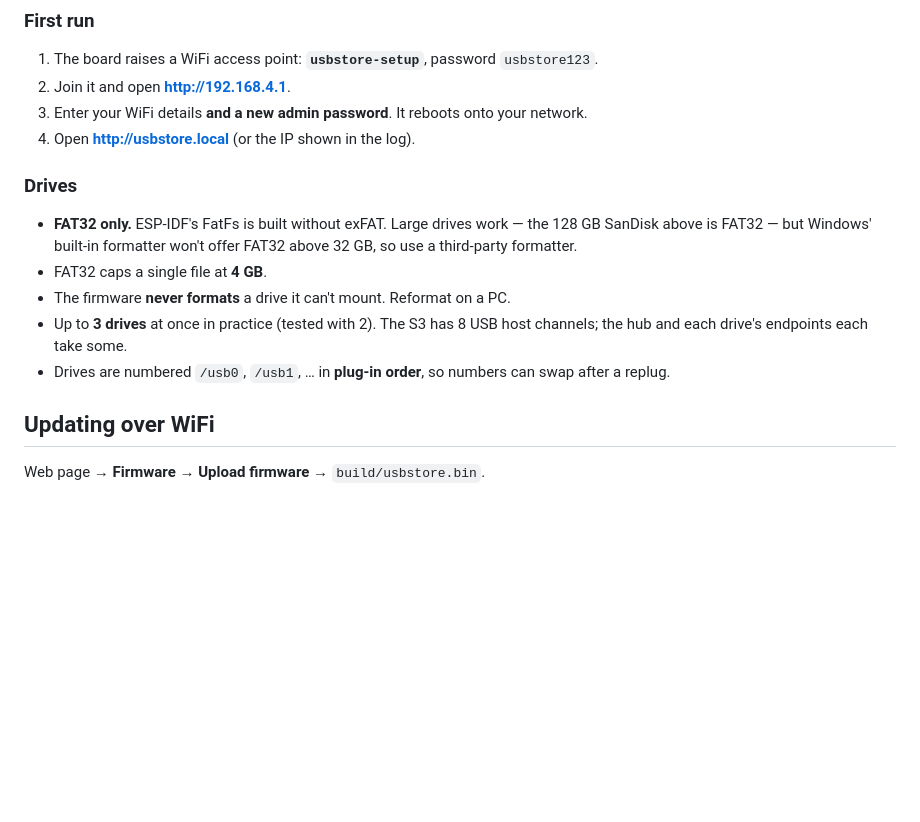
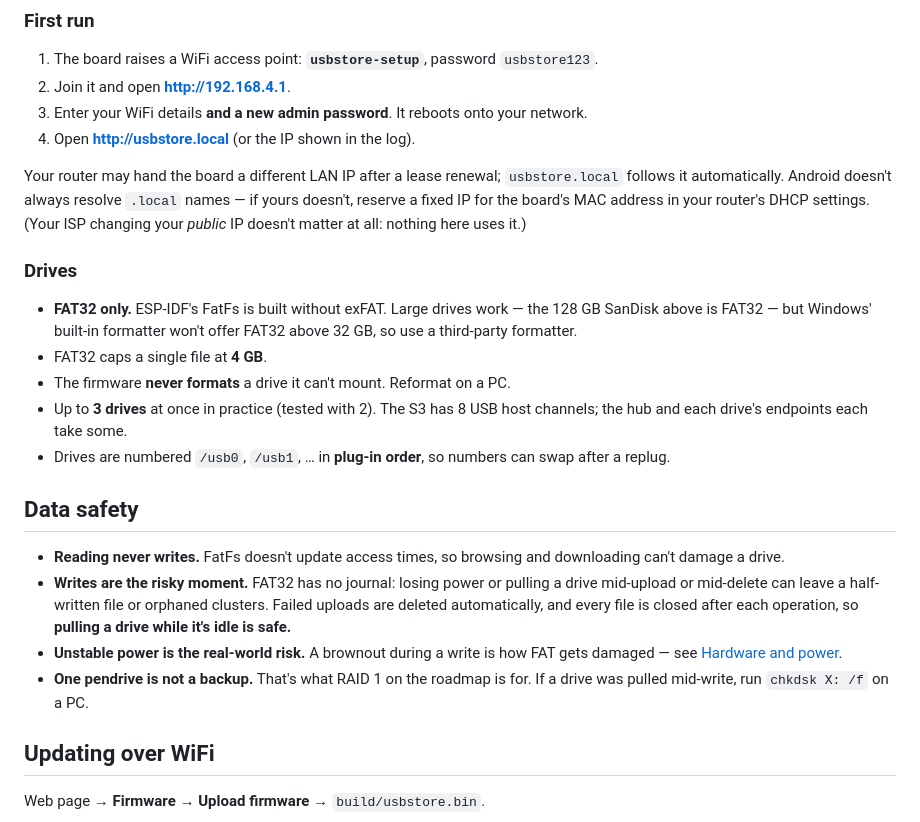
Before and after one commit to joeyMoriarty/UsbStore, a Markdown page: README.md, the part around the change. Drawn GitHub-style; blank space fills up the shorter version.

Commit message:
README: data safety notes and changing-IP guidance
Co-Authored-By: Claude Opus 5.5 <noreply@anthropic.com>

```diff
--- a/README.md
+++ b/README.md
@@ -169,6 +169,12 @@ need to — updates go over WiFi.
    network.
 4. Open **http://usbstore.local** (or the IP shown in the log).
 
+Your router may hand the board a different LAN IP after a lease renewal;
+`usbstore.local` follows it automatically. Android doesn't always resolve
+`.local` names — if yours doesn't, reserve a fixed IP for the board's MAC
+address in your router's DHCP settings. (Your ISP changing your *public* IP
+doesn't matter at all: nothing here uses it.)
+
 ### Drives
 
 - **FAT32 only.** ESP-IDF's FatFs is built without exFAT. Large drives work —
@@ -180,6 +186,20 @@ need to — updates go over WiFi.
   channels; the hub and each drive's endpoints each take some.
 - Drives are numbered `/usb0`, `/usb1`, … in **plug-in order**, so numbers can
   swap after a replug.
+
+## Data safety
+
+- **Reading never writes.** FatFs doesn't update access times, so browsing and
+  downloading can't damage a drive.
+- **Writes are the risky moment.** FAT32 has no journal: losing power or
+  pulling a drive mid-upload or mid-delete can leave a half-written file or
+  orphaned clusters. Failed uploads are deleted automatically, and every file
+  is closed after each operation, so **pulling a drive while it's idle is
+  safe.**
+- **Unstable power is the real-world risk.** A brownout during a write is how
+  FAT gets damaged — see [Hardware and power](#hardware-and-power-read-this-first).
+- **One pendrive is not a backup.** That's what RAID 1 on the roadmap is for.
+  If a drive was pulled mid-write, run `chkdsk X: /f` on a PC.
 
 ## Updating over WiFi
 
```
